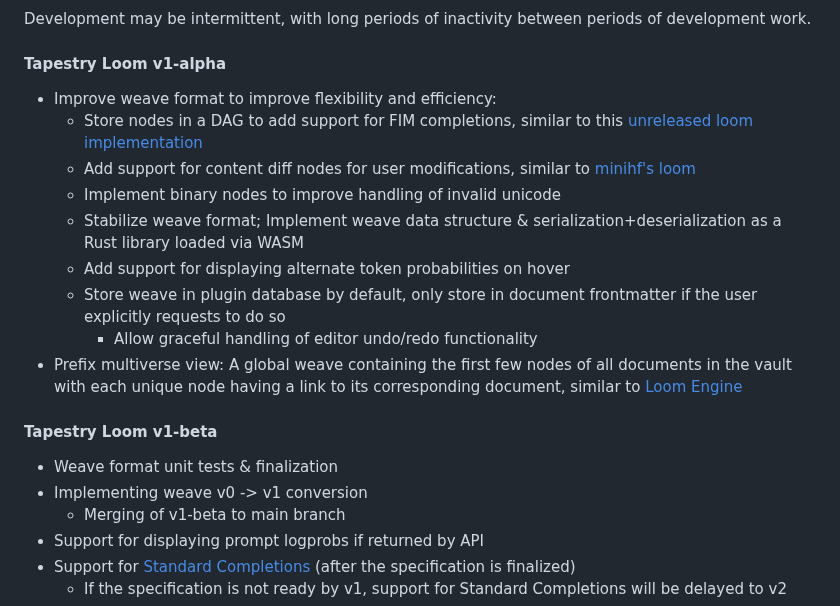
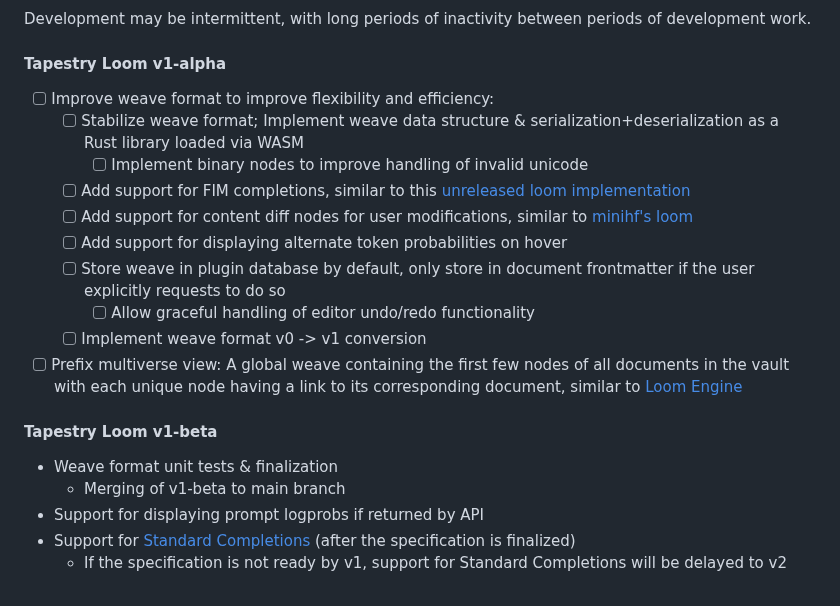
Before and after one commit to transkatgirl/Tapestry-Loom, a Markdown page: README.md, the part around the change. Drawn GitHub-style.

Commit message:
Updated roadmap

```diff
--- a/README.md
+++ b/README.md
@@ -45,20 +45,20 @@ Development may be intermittent, with long periods of inactivity between periods
 
 #### Tapestry Loom v1-alpha
 
-- Improve weave format to improve flexibility and efficiency:
-	- Store nodes in a DAG to add support for FIM completions, similar to this [unreleased loom implementation](https://www.youtube.com/watch?v=xDPKR271jas&list=PLFoZLLI8ZnHCaSyopkws_9344avJQ_VEQ&index=19)
-	- Add support for content diff nodes for user modifications, similar to [minihf's loom](https://github.com/JD-P/minihf)
-	- Implement binary nodes to improve handling of invalid unicode
-	- Stabilize weave format; Implement weave data structure & serialization+deserialization as a Rust library loaded via WASM
-	- Add support for displaying alternate token probabilities on hover
-	- Store weave in plugin database by default, only store in document frontmatter if the user explicitly requests to do so
-		- Allow graceful handling of editor undo/redo functionality
-- Prefix multiverse view: A global weave containing the first few nodes of all documents in the vault with each unique node having a link to its corresponding document, similar to [Loom Engine](https://github.com/arcreflex/loom-engine)
+- [ ] Improve weave format to improve flexibility and efficiency:
+	- [ ] Stabilize weave format; Implement weave data structure & serialization+deserialization as a Rust library loaded via WASM
+		- [ ] Implement binary nodes to improve handling of invalid unicode
+	- [ ] Add support for FIM completions, similar to this [unreleased loom implementation](https://www.youtube.com/watch?v=xDPKR271jas&list=PLFoZLLI8ZnHCaSyopkws_9344avJQ_VEQ&index=19)
+	- [ ] Add support for content diff nodes for user modifications, similar to [minihf's loom](https://github.com/JD-P/minihf)
+	- [ ] Add support for displaying alternate token probabilities on hover
+	- [ ] Store weave in plugin database by default, only store in document frontmatter if the user explicitly requests to do so
+		- [ ] Allow graceful handling of editor undo/redo functionality
+	- [ ] Implement weave format v0 -> v1 conversion
+- [ ] Prefix multiverse view: A global weave containing the first few nodes of all documents in the vault with each unique node having a link to its corresponding document, similar to [Loom Engine](https://github.com/arcreflex/loom-engine)
 
 #### Tapestry Loom v1-beta
 
 - Weave format unit tests & finalization
-- Implementing weave v0 -> v1 conversion
 	- Merging of v1-beta to main branch
 - Support for displaying prompt logprobs if returned by API
 - Support for [Standard Completions](https://standardcompletions.org) (after the specification is finalized)
```
